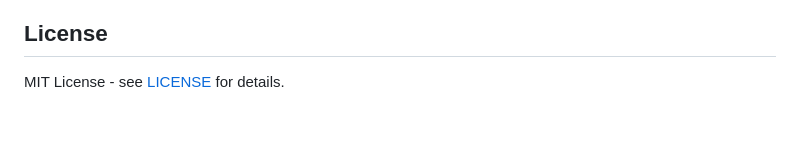
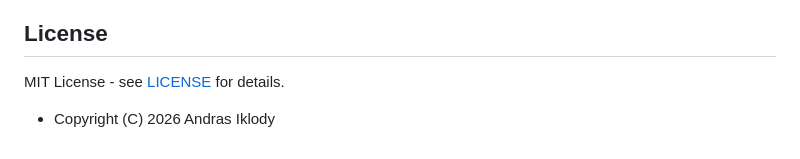
Before and after one commit to MISP/misp-feedback, a Markdown page: README.md, the part around the change. GitHub-like rendering; blank space fills up the shorter version.

Commit message:
Add copyright notice for 2026

```diff
--- a/README.md
+++ b/README.md
@@ -628,3 +628,5 @@ cargo test --release --package misp-fbd bench_10k -- --nocapture --ignored
 ## License
 
 MIT License - see [LICENSE](LICENSE) for details.
+
+* Copyright (C) 2026 Andras Iklody
```
